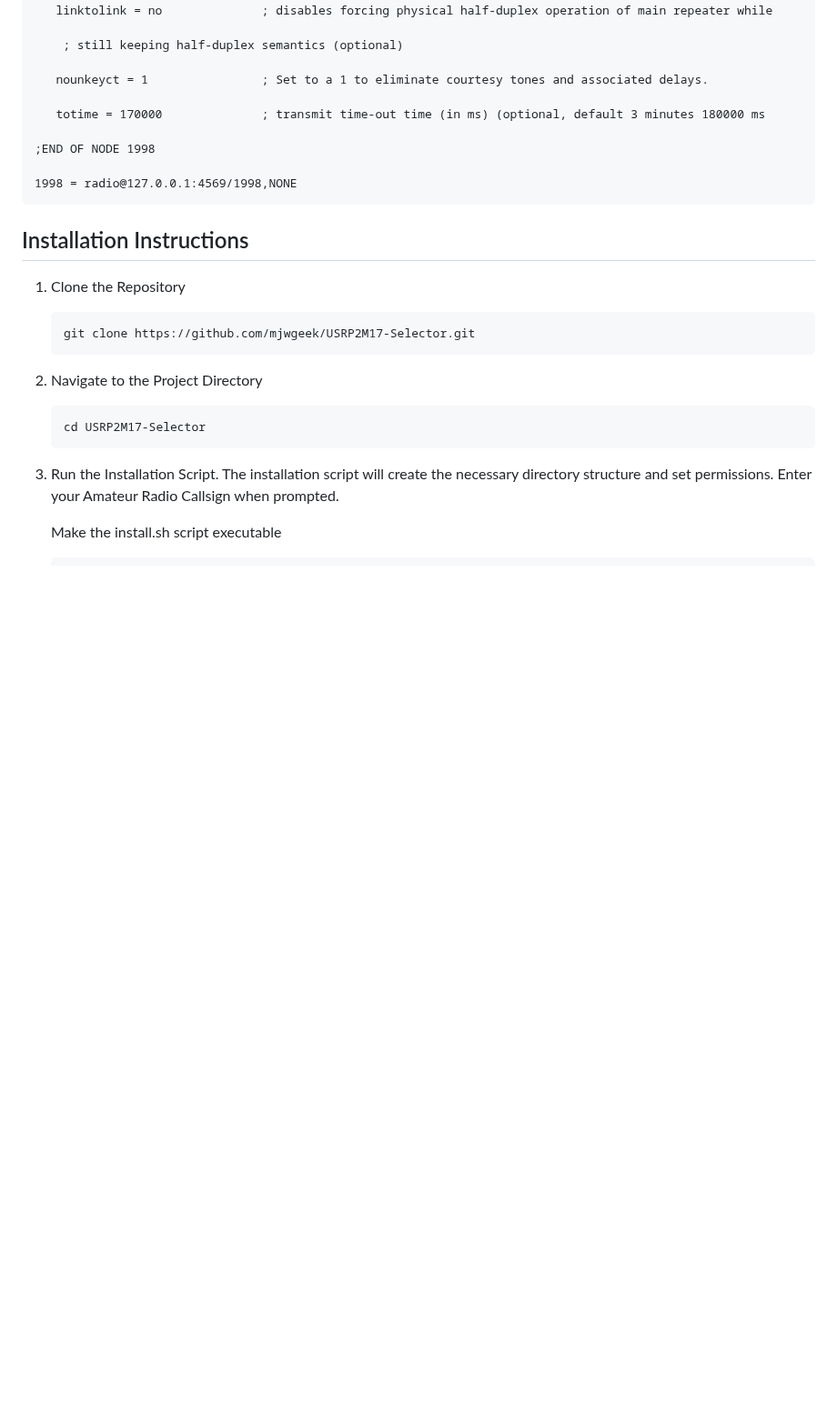
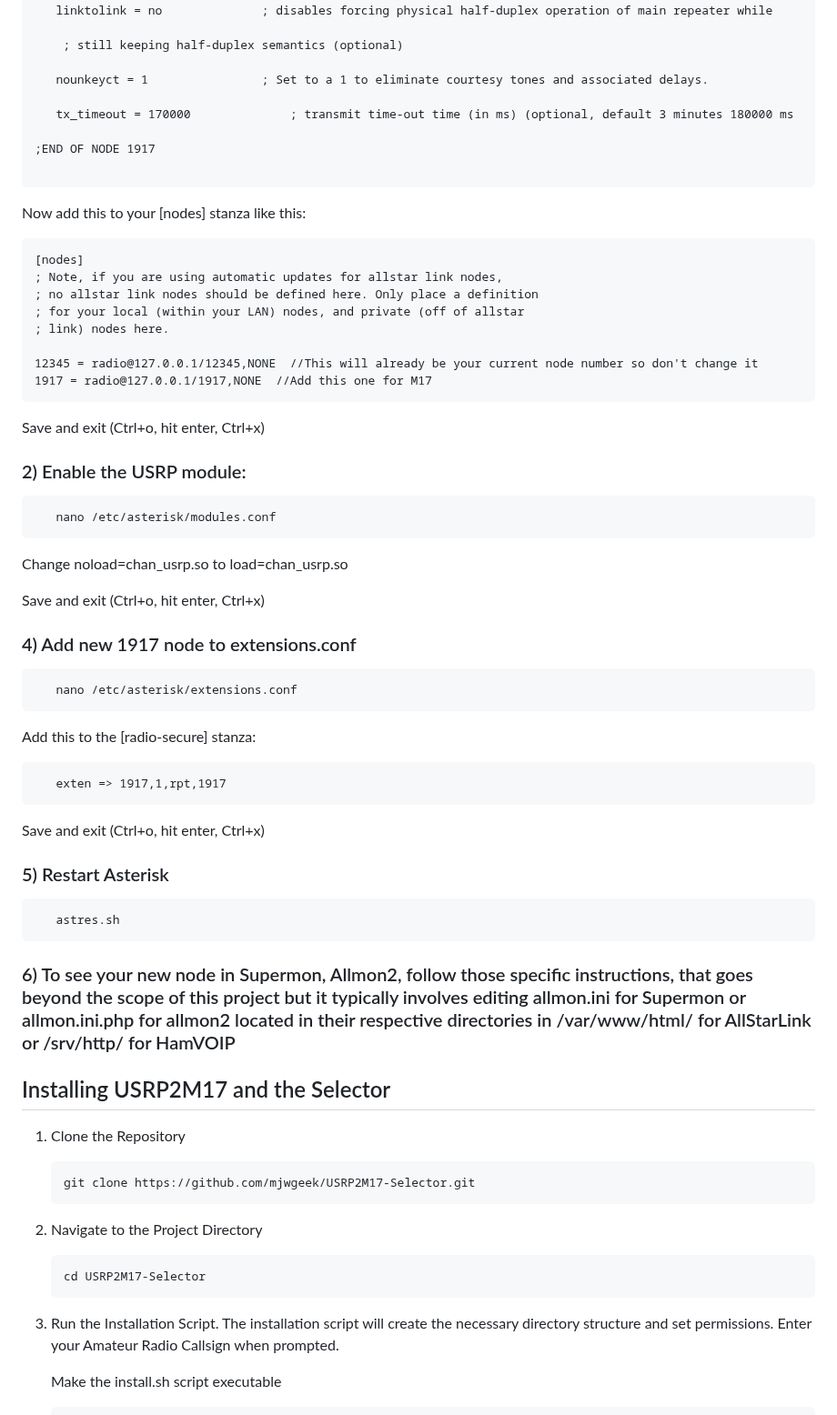
Before and after one commit to mjwgeek/USRP2M17-Selector, a Markdown page: README.md, the part around one of its changes. Shown at 91% size. GitHub-like rendering; blank space fills up the shorter version.

Commit message:
Update README.md
Added additional Instructions for Custom Node

````diff
--- a/README.md
+++ b/README.md
@@ -51,16 +56,51 @@ The ability to choose from a list of M17 Reflectors, and Modules, and Restart th
 
    nounkeyct = 1				; Set to a 1 to eliminate courtesy tones and associated delays.
 
-   totime = 170000				; transmit time-out time (in ms) (optional, default 3 minutes 180000 ms
+   tx_timeout = 170000				; transmit time-out time (in ms) (optional, default 3 minutes 180000 ms
 
-;END OF NODE 1998
+;END OF NODE 1917
 
-1998 = radio@127.0.0.1:4569/1998,NONE
+```
+   Now add this to your [nodes] stanza like this:
+```
+[nodes]
+; Note, if you are using automatic updates for allstar link nodes,
+; no allstar link nodes should be defined here. Only place a definition
+; for your local (within your LAN) nodes, and private (off of allstar
+; link) nodes here.
+
+12345 = radio@127.0.0.1/12345,NONE  //This will already be your current node number so don't change it
+1917 = radio@127.0.0.1/1917,NONE  //Add this one for M17
 ```
 
+  Save and exit (Ctrl+o, hit enter, Ctrl+x)
 
 
-## Installation Instructions
+### 2) Enable the USRP module:
+
+       nano /etc/asterisk/modules.conf
+   Change noload=chan_usrp.so to load=chan_usrp.so
+
+   Save and exit (Ctrl+o, hit enter, Ctrl+x)
+
+
+### 4) Add new 1917 node to extensions.conf
+
+       nano /etc/asterisk/extensions.conf
+   Add this to the [radio-secure] stanza:
+
+       exten => 1917,1,rpt,1917
+
+   Save and exit (Ctrl+o, hit enter, Ctrl+x)
+
+
+### 5) Restart Asterisk
+
+       astres.sh
+
+### 6) To see your new node in Supermon, Allmon2, follow those specific instructions, that goes beyond the scope of this project but it typically involves editing allmon.ini for Supermon or allmon.ini.php for allmon2 located in their respective directories in /var/www/html/ for AllStarLink or /srv/http/ for HamVOIP
+
+## Installing USRP2M17 and the Selector
 
 1) Clone the Repository
 
````
Also changed, not shown: other parts of README.md (+20 -8 lines).
